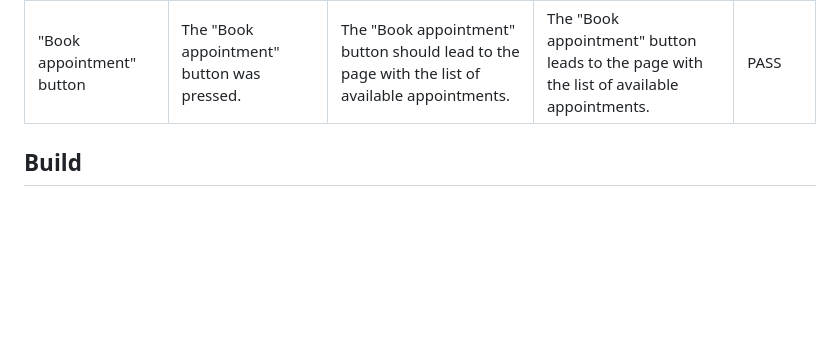
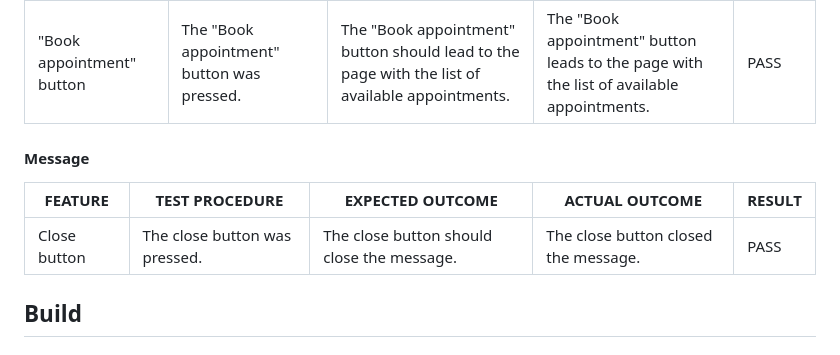
Before and after one commit to CatherineP37/Appointment-booker, a Markdown page: README.md, the part around one of its changes. Rendered like a GitHub page; blank space fills up the shorter version.

Commit message:
Edit Message table in Testing section of README.md

```diff
--- a/README.md
+++ b/README.md
@@ -151,6 +151,12 @@ These are some of the wireframes made for the project
  |"Your appointments" link|The "Your appointments" link was selected.|The "Your appointments" link should lead to the page with the patient's upcoming appointments.|The "Your appointments" link leads to the page with the patient's upcoming appointments.| PASS |
  |"Sign out" button|The "Sign out" button was pressed.|The "Sign out" button should sign the patient out of their account.|The "Sign out" button signs the patient out of their account.| PASS |
  |"Book appointment" button|The "Book appointment" button was pressed.|The "Book appointment" button should lead to the page with the list of available appointments.|The "Book appointment" button leads to the page with the list of available appointments.| PASS |
+
+#### Message
+
+| FEATURE            |TEST PROCEDURE             | EXPECTED OUTCOME                        | ACTUAL OUTCOME                       | RESULT  |
+|--------            |----------                 |----------                               |-----------------                     |--------|
+| Close button       | The close button was pressed. |The close button should close the message. |The close button closed the message.| PASS |
 
 
 
```
Also changed, not shown: other parts of README.md (+1 -1 lines).
